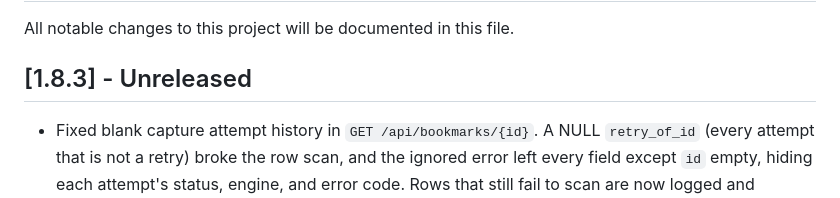
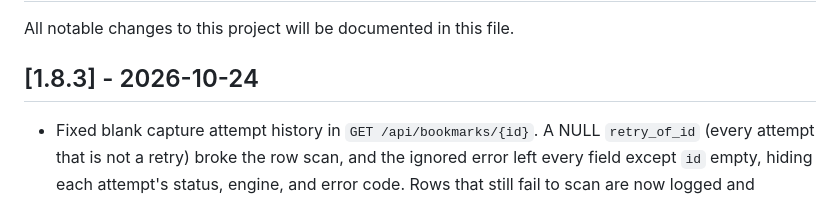
Before and after one commit to glnarayanan/arivu, a Markdown page: CHANGELOG.md, the part around the change. GitHub-like rendering.

Commit message:
docs(release): prepare v1.8.3
Co-Authored-By: Claude Opus 5.5 <noreply@anthropic.com>

```diff
--- a/CHANGELOG.md
+++ b/CHANGELOG.md
@@ -2,7 +2,7 @@
 
 All notable changes to this project will be documented in this file.
 
-## [1.8.3] - Unreleased
+## [1.8.3] - 2026-10-24
 
 - Fixed blank capture attempt history in `GET /api/bookmarks/{id}`. A NULL
   `retry_of_id` (every attempt that is not a retry) broke the row scan, and the
```
